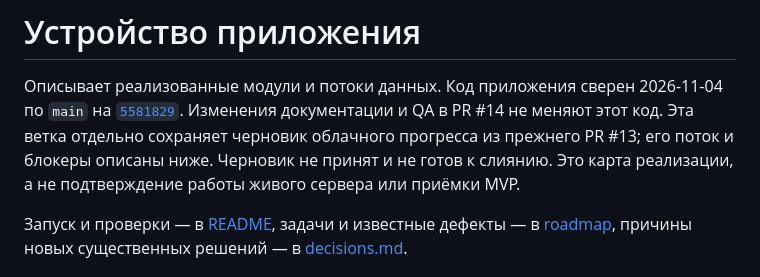
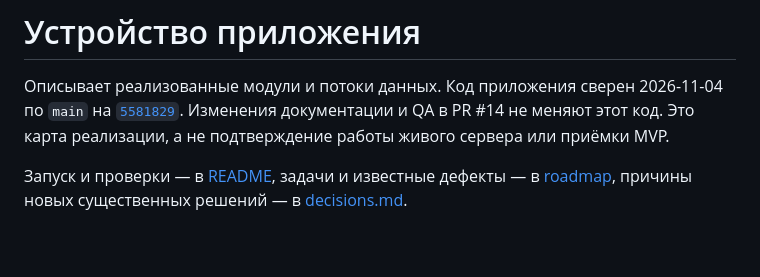
Before and after one commit to axmadjan-777/solfege_app, a Markdown page: docs/architecture.md, the part around the change. Drawn GitHub-style; blank space fills up the shorter version.

Commit message:
Сохранить общий заголовок карты архитектуры

```diff
--- a/docs/architecture.md
+++ b/docs/architecture.md
@@ -3,8 +3,6 @@
 Описывает реализованные модули и потоки данных. Код приложения сверен 2026-11-04
 по `main` на [`5581829`](https://github.com/axmadjan-777/solfege_app/commit/5581829d94d10ad38d0f5b0e8f6360afdfe8fbc9).
 Изменения документации и QA в PR #14 не меняют этот код.
-Эта ветка отдельно сохраняет черновик облачного прогресса из прежнего PR #13;
-его поток и блокеры описаны ниже. Черновик не принят и не готов к слиянию.
 Это карта реализации, а не подтверждение работы живого сервера или приёмки MVP.
 
 Запуск и проверки — в [README](../README.md), задачи и известные дефекты — в
```
